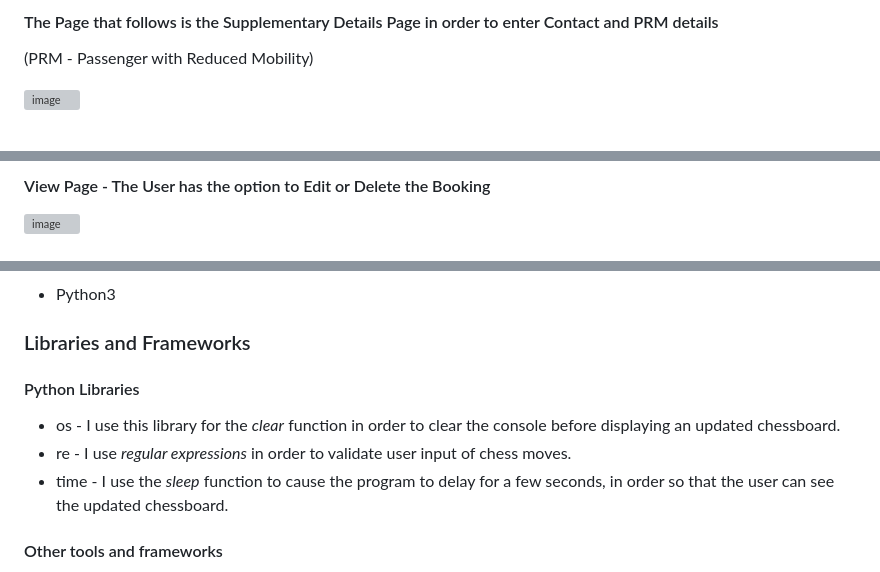
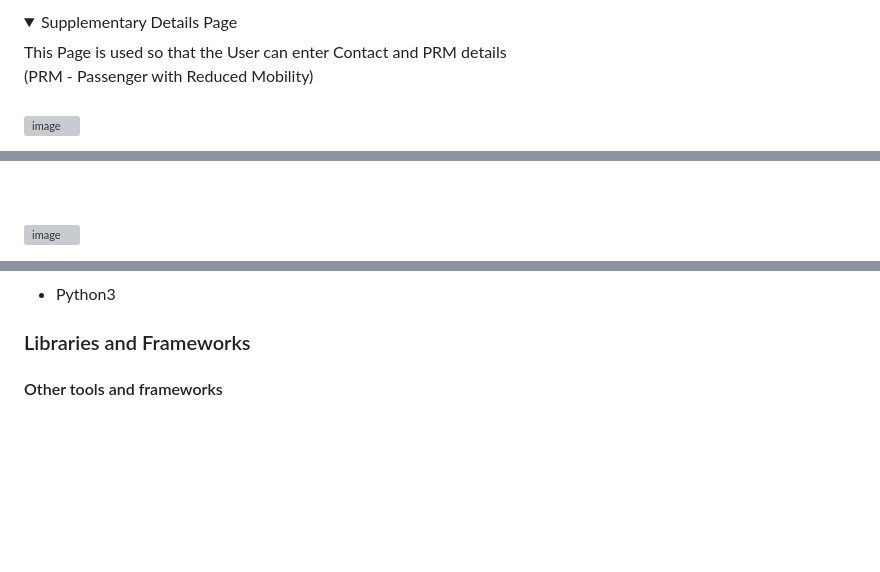
Before and after one commit to DelroyGayle/manx-airlines-booking-system-pp4-version2, a Markdown page: README.md, 3 parts joined by grey strips. Drawn GitHub-style; folded sections open; blank space fills up the shorter version; grey boxes are pictures that could not be loaded.

Commit message:
Update README.md - Add <summary> & <details> for the images

```diff
--- a/README.md
+++ b/README.md
@@ -100,3 +118,5 @@ The Daily Flight Schedules are:
 
-#### The Page that follows is the Supplementary Details Page in order to enter Contact and PRM details
+<details>
+<summary>Supplementary Details Page</summary>
+This Page is used so that the User can enter Contact and PRM details<br>
 (PRM - Passenger with Reduced Mobility)
@@ -115,4 +150,3 @@ User then can select which Booking Ref they would like to View
 
-#### View Page - The User has the option to Edit or Delete the Booking
 
 ![image](https://github.com/DelroyGayle/manx-airlines-booking-system-p4/assets/91061592/9dfd9785-3294-4922-ae8c-a0d6b1af0a28)
@@ -155,12 +199,6 @@ When the user selects the checkbox - the passenger details are striked-out<br>to
 * Python3
 
 ### Libraries and Frameworks
-
-#### Python Libraries
-
-* os - I use this library for the *clear* function in order to clear the console before displaying an updated chessboard.
-* re - I use *regular expressions* in order to validate user input of chess moves.
-* time - I use the *sleep* function to cause the program to delay for a few seconds, in order so that the user can see the updated chessboard.
 
 #### Other tools and frameworks
 
```
Also changed, not shown: other parts of README.md (+61 -18 lines).
